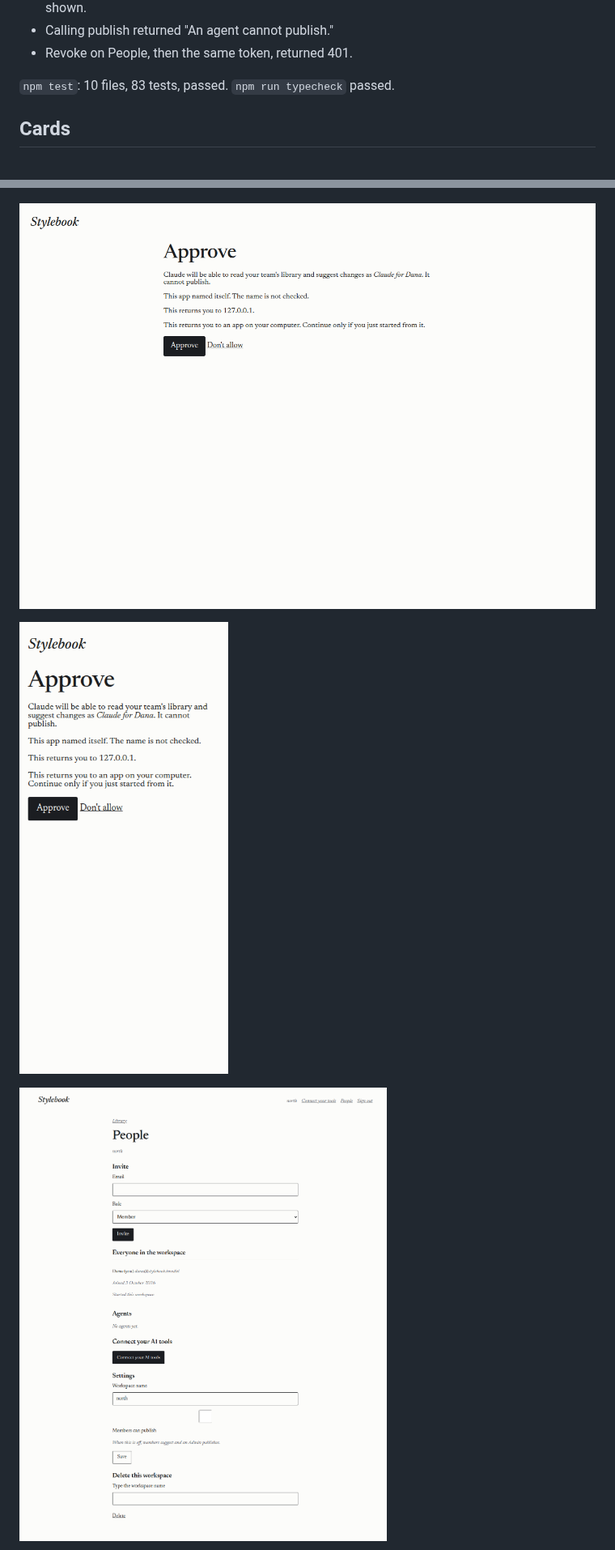
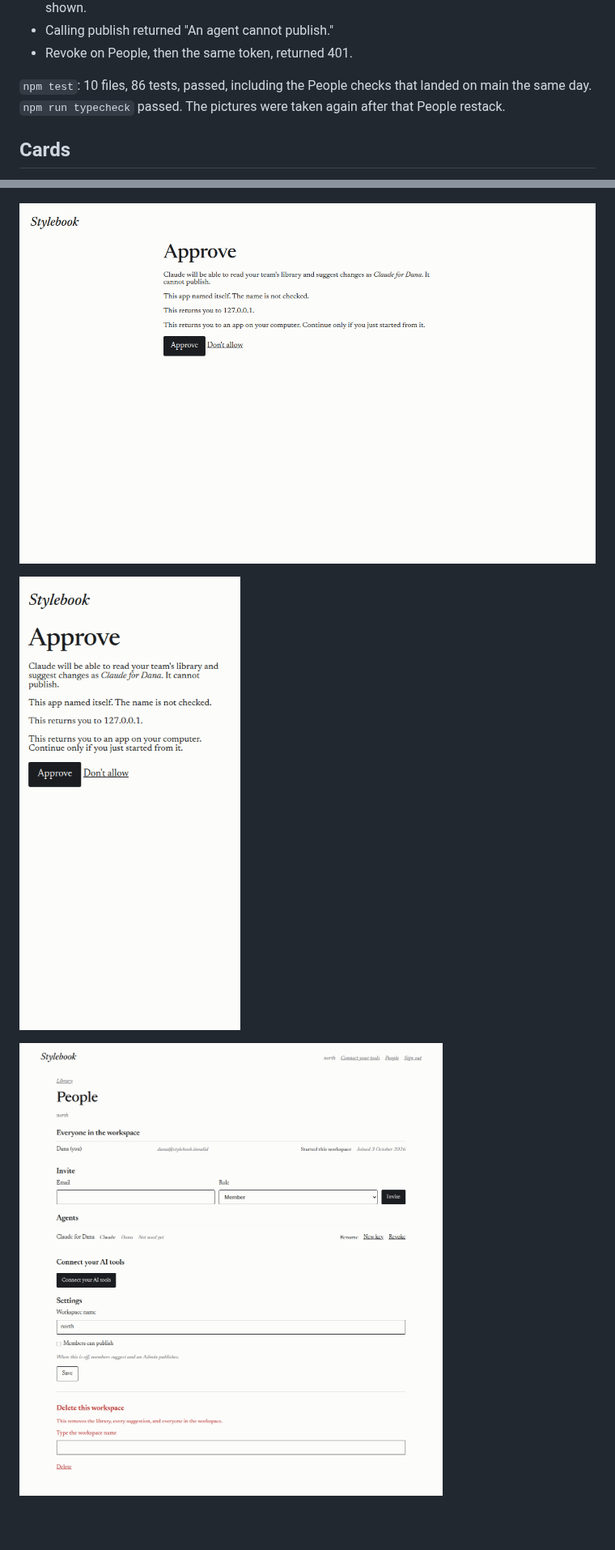
Before and after one commit to a-makelky/stylebook, a Markdown page: docs/runs/2026-10-03-connect-tools.md, 2 parts joined by grey strips. Shown at 81% size. Drawn GitHub-style; pictures changed too: docs/runs/2026-10-03-consent-phone.png, docs/runs/2026-10-03-consent-wide.png, docs/runs/2026-10-03-people-connect-wide.png; blank space fills up the shorter version.

Commit message:
Retake the Connect, consent, and People pictures after the People restack.
The suite is 86 tests once that People work is included.

Co-authored-by: Aaron Makelky <a-makelky@users.noreply.github.com>

```diff
--- a/docs/runs/2026-10-03-connect-tools.md
+++ b/docs/runs/2026-10-03-connect-tools.md
@@ -35,7 +35,7 @@ With the test KV namespace in place:
 - Calling publish returned "An agent cannot publish."
 - Revoke on People, then the same token, returned 401.
 
-`npm test`: 10 files, 83 tests, passed. `npm run typecheck` passed.
+`npm test`: 10 files, 86 tests, passed, including the People checks that landed on main the same day. `npm run typecheck` passed. The pictures were taken again after that People restack.
 
 ## Cards
 
```
Also changed, not shown: docs/runs/2026-10-03-connect-phone.png, docs/runs/2026-10-03-connect-wide.png, docs/runs/2026-10-03-people-connect-phone.png.
